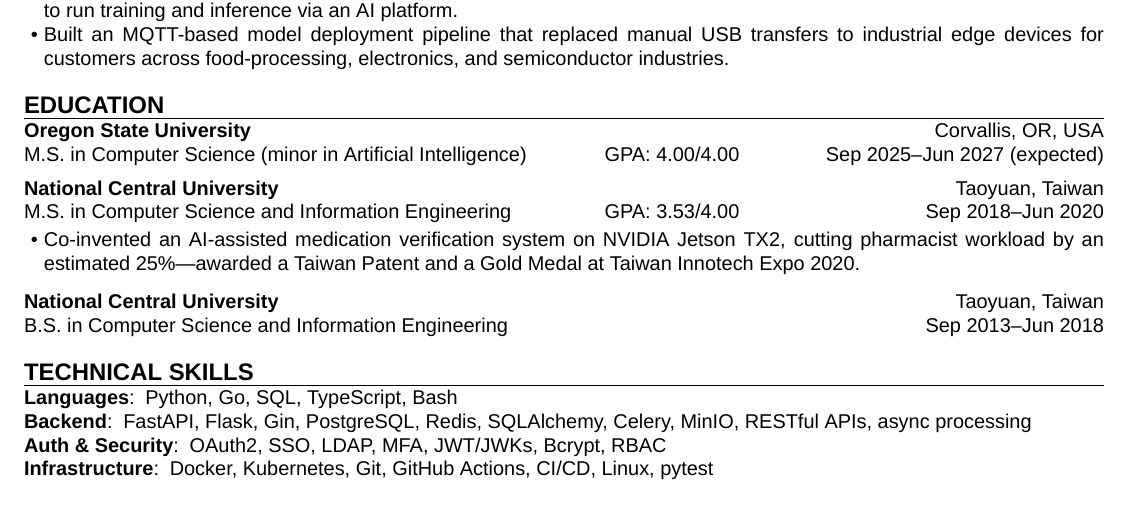
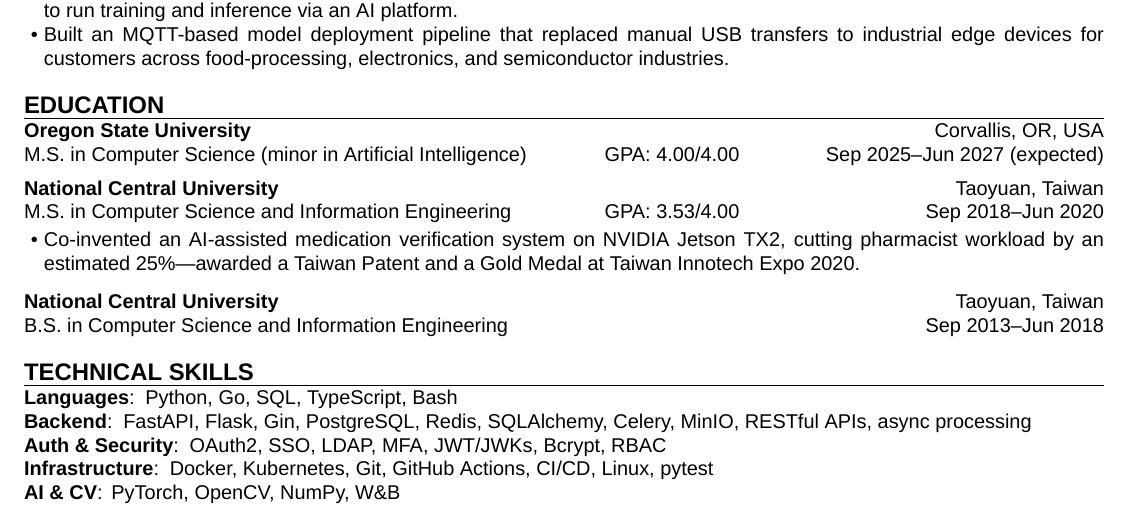
Before and after one commit to aragorn1025/aragorn1025.github.io, a LaTeX CV (src/latex/resume.tex): part of the page, cut so that both start at the same text. Compiled offline with XeLaTeX.

Commit message:
refactor: add a new skill group

```diff
--- a/src/latex/resume.tex
+++ b/src/latex/resume.tex
@@ -137,6 +137,9 @@
     \skill[group = Infrastructure]{
         Docker, Kubernetes, Git, GitHub Actions, CI/CD, Linux, pytest
     }
+    \skill[group = AI \& CV]{
+        PyTorch, OpenCV, NumPy, W\&B
+    }
 \end{resumeskill}
 
 \end{document}
```
